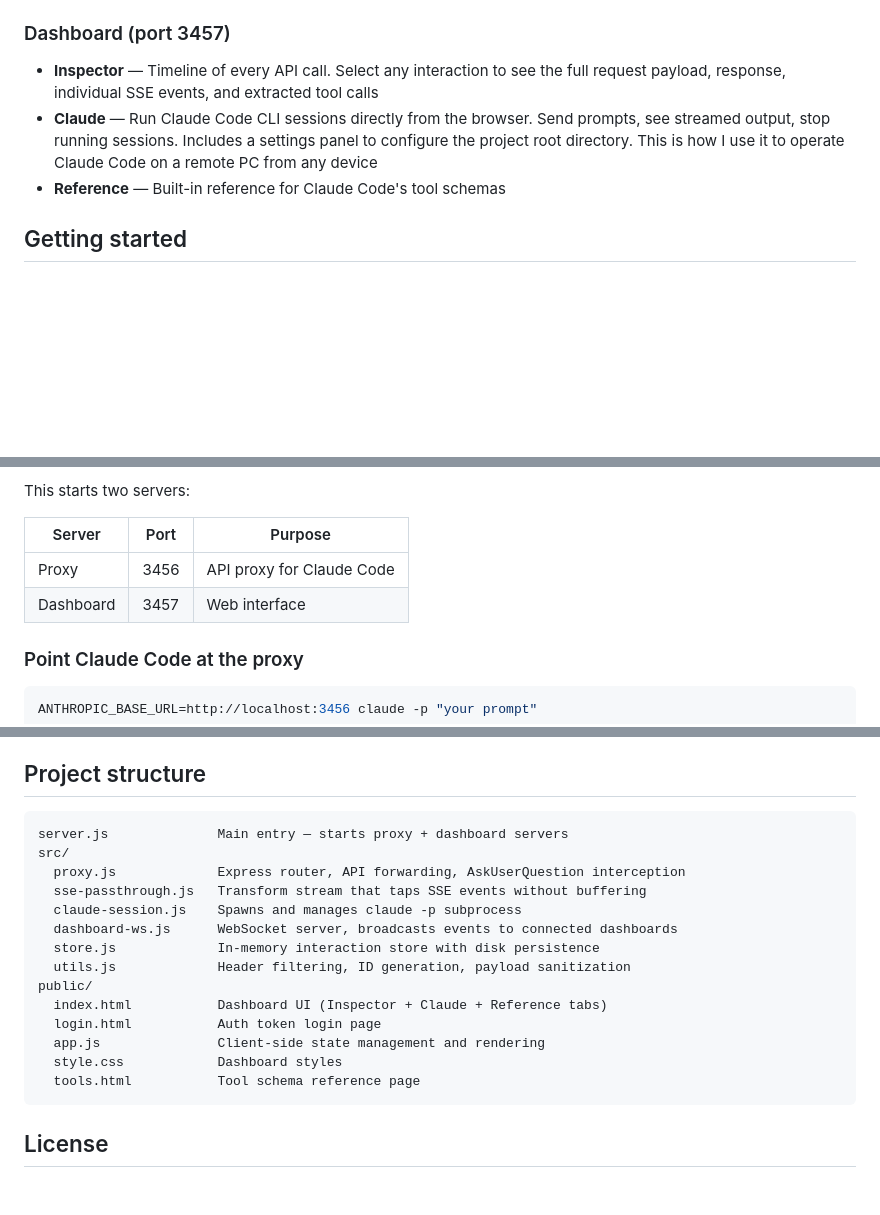
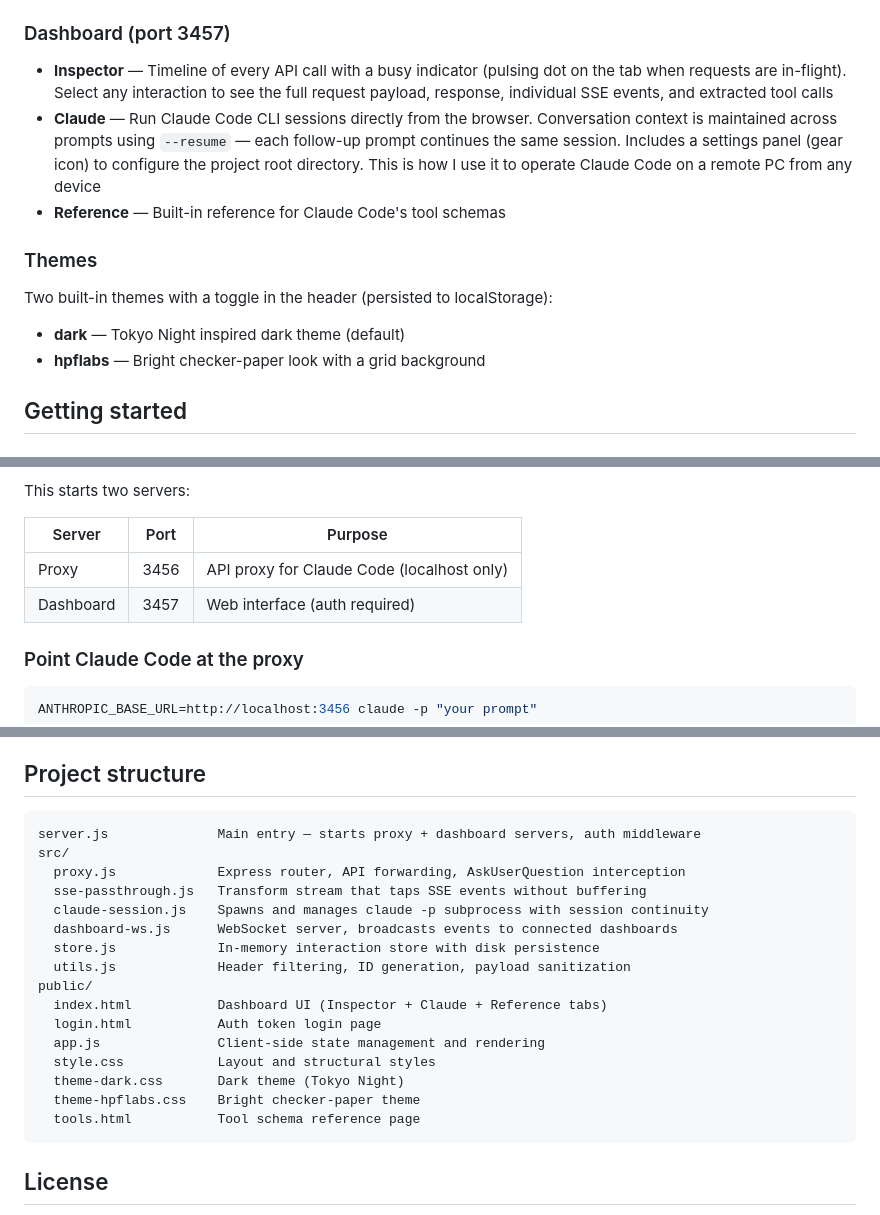
Before and after one commit to hpfrei/claude-doc, a Markdown page: README.md, 3 parts joined by grey strips. Drawn GitHub-style; blank space fills up the shorter version.

Commit message:
Update README with themes, session continuity, busy indicator, and auth docs

````diff
--- a/README.md
+++ b/README.md
@@ -25,9 +25,16 @@ Browser  --->  Dashboard (:3457)  <--- WebSocket --->  Proxy (:3456)  --->  Anth
 
 ### Dashboard (port 3457)
 
-- **Inspector** — Timeline of every API call. Select any interaction to see the full request payload, response, individual SSE events, and extracted tool calls
-- **Claude** — Run Claude Code CLI sessions directly from the browser. Send prompts, see streamed output, stop running sessions. Includes a settings panel to configure the project root directory. This is how I use it to operate Claude Code on a remote PC from any device
+- **Inspector** — Timeline of every API call with a busy indicator (pulsing dot on the tab when requests are in-flight). Select any interaction to see the full request payload, response, individual SSE events, and extracted tool calls
+- **Claude** — Run Claude Code CLI sessions directly from the browser. Conversation context is maintained across prompts using `--resume` — each follow-up prompt continues the same session. Includes a settings panel (gear icon) to configure the project root directory. This is how I use it to operate Claude Code on a remote PC from any device
 - **Reference** — Built-in reference for Claude Code's tool schemas
+
+### Themes
+
+Two built-in themes with a toggle in the header (persisted to localStorage):
+
+- **dark** — Tokyo Night inspired dark theme (default)
+- **hpflabs** — Bright checker-paper look with a grid background
 
 ## Getting started
 
@@ -73,8 +80,8 @@ This starts two servers:
 
 | Server    | Port | Purpose                        |
 |-----------|------|--------------------------------|
-| Proxy     | 3456 | API proxy for Claude Code      |
-| Dashboard | 3457 | Web interface                  |
+| Proxy     | 3456 | API proxy for Claude Code (localhost only) |
+| Dashboard | 3457 | Web interface (auth required)  |
 
 ### Point Claude Code at the proxy
 
@@ -128,11 +139,11 @@ When Claude Code emits an `AskUserQuestion` tool call, the proxy holds the next
 ## Project structure
 
 ```
-server.js              Main entry — starts proxy + dashboard servers
+server.js              Main entry — starts proxy + dashboard servers, auth middleware
 src/
   proxy.js             Express router, API forwarding, AskUserQuestion interception
   sse-passthrough.js   Transform stream that taps SSE events without buffering
-  claude-session.js    Spawns and manages claude -p subprocess
+  claude-session.js    Spawns and manages claude -p subprocess with session continuity
   dashboard-ws.js      WebSocket server, broadcasts events to connected dashboards
   store.js             In-memory interaction store with disk persistence
   utils.js             Header filtering, ID generation, payload sanitization
@@ -140,7 +151,9 @@ public/
   index.html           Dashboard UI (Inspector + Claude + Reference tabs)
   login.html           Auth token login page
   app.js               Client-side state management and rendering
-  style.css            Dashboard styles
+  style.css            Layout and structural styles
+  theme-dark.css       Dark theme (Tokyo Night)
+  theme-hpflabs.css    Bright checker-paper theme
   tools.html           Tool schema reference page
 ```
 
````
Also changed, not shown: other parts of README.md (+4 -0 lines).
